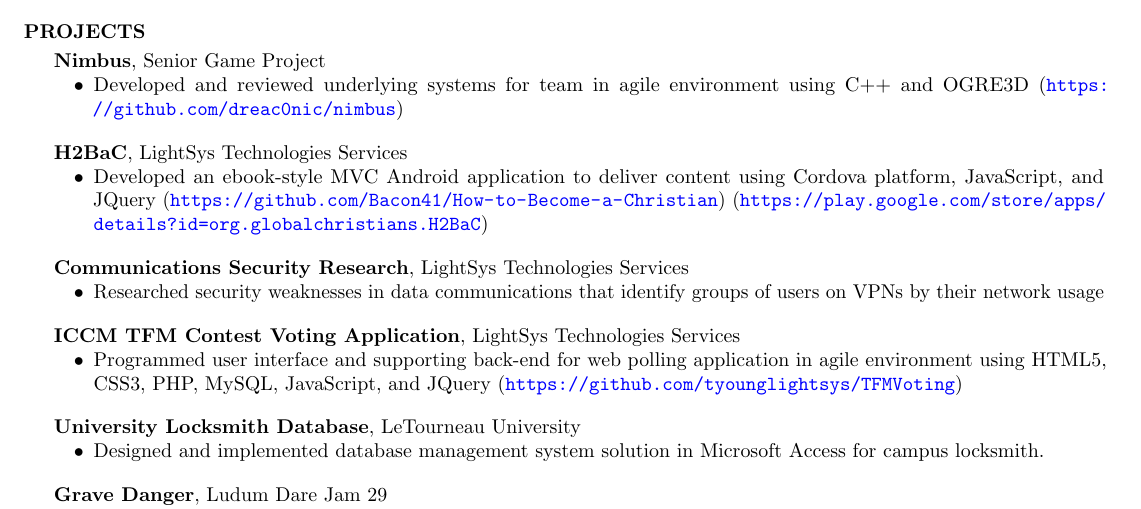
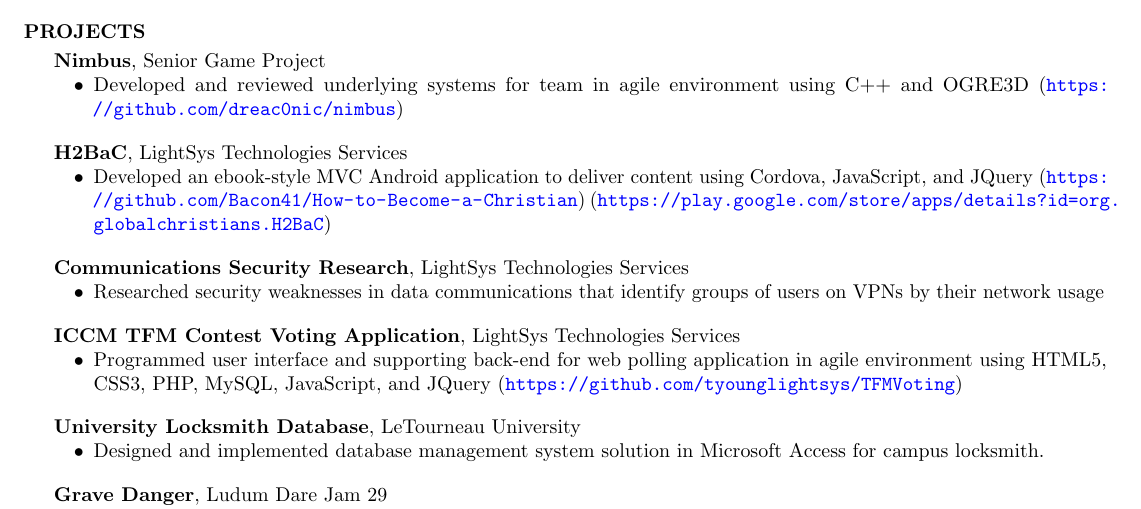
Before and after one commit to Texnical/probable-system, a LaTeX CV (resume.tex): part of the page, cut so that both start at the same text. Compiled offline with pdfLaTeX.

Commit message:
Nix platform

```diff
--- a/resume.tex
+++ b/resume.tex
@@ -79,7 +79,7 @@
 }
 
 \entry{H2BaC}{LightSys Technologies Services} {
-    \item Developed an ebook-style MVC Android application to deliver content using Cordova platform, JavaScript, and JQuery (\url{https://github.com/Bacon41/How-to-Become-a-Christian}) (\url{https://play.google.com/store/apps/details?id=org.globalchristians.H2BaC})
+    \item Developed an ebook-style MVC Android application to deliver content using Cordova, JavaScript, and JQuery (\url{https://github.com/Bacon41/How-to-Become-a-Christian}) (\url{https://play.google.com/store/apps/details?id=org.globalchristians.H2BaC})
 }
 
 \entry{Communications Security Research}{LightSys Technologies Services}{
```
